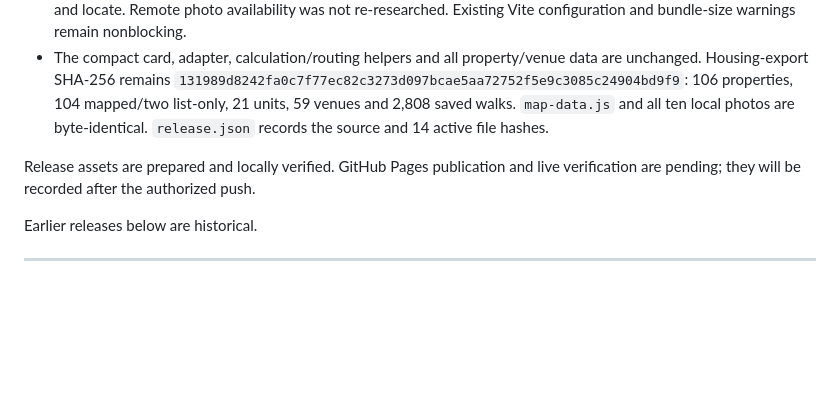
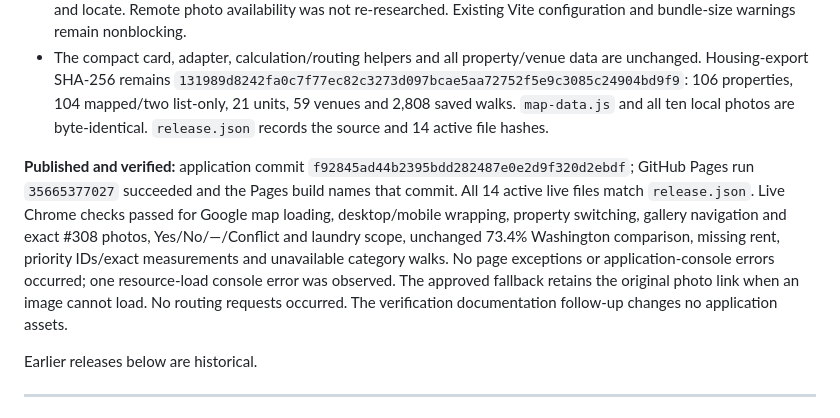
Before and after one commit to itsCLOUDDDDDD/kcmo-apartment-map, a Markdown page: docs/CURRENT-STATUS.md, the part around the change. Drawn GitHub-style; blank space fills up the shorter version.

Commit message:
Record verified expanded-card deployment

```diff
--- a/docs/CURRENT-STATUS.md
+++ b/docs/CURRENT-STATUS.md
@@ -8,7 +8,7 @@ The user approved the local expanded-card design and explicitly authorized commi
 - All five frontend test suites, TypeScript, production build and isolated Chrome checks passed. Browser coverage includes 320/390/768/1280-pixel widths, short mobile height, gallery navigation/reset/local images, property switching, missing rent, laundry/conflicts, ownership, route coverage/exact values, wrapping, focus, close, compare and locate. Remote photo availability was not re-researched. Existing Vite configuration and bundle-size warnings remain nonblocking.
 - The compact card, adapter, calculation/routing helpers and all property/venue data are unchanged. Housing-export SHA-256 remains `131989d8242fa0c7f77ec82c3273d097bcae5aa72752f5e9c3085c24904bd9f9`: 106 properties, 104 mapped/two list-only, 21 units, 59 venues and 2,808 saved walks. `map-data.js` and all ten local photos are byte-identical. `release.json` records the source and 14 active file hashes.
 
-Release assets are prepared and locally verified. GitHub Pages publication and live verification are pending; they will be recorded after the authorized push.
+**Published and verified:** application commit `f92845ad44b2395bdd282487e0e2d9f320d2ebdf`; GitHub Pages run `35665377027` succeeded and the Pages build names that commit. All 14 active live files match `release.json`. Live Chrome checks passed for Google map loading, desktop/mobile wrapping, property switching, gallery navigation and exact #308 photos, Yes/No/—/Conflict and laundry scope, unchanged 73.4% Washington comparison, missing rent, priority IDs/exact measurements and unavailable category walks. No page exceptions or application-console errors occurred; one resource-load console error was observed. The approved fallback retains the original photo link when an image cannot load. No routing requests occurred. The verification documentation follow-up changes no application assets.
 
 Earlier releases below are historical.
 
```
